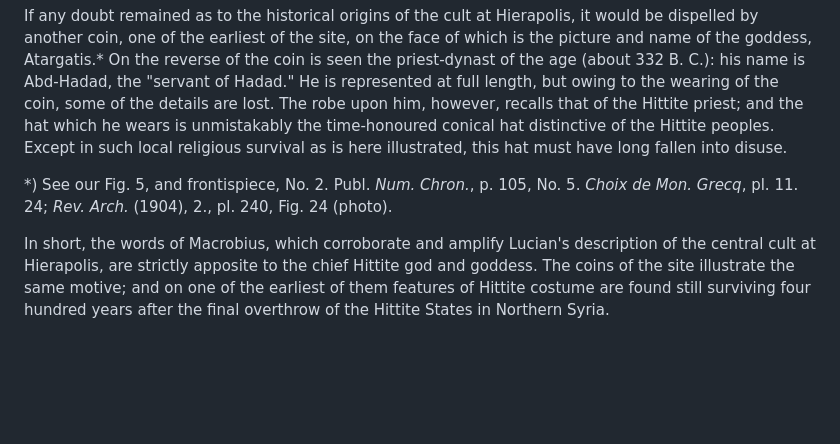
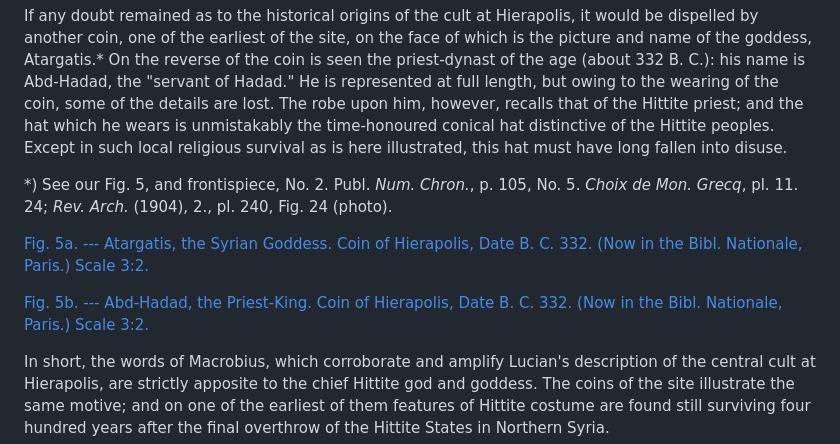
Before and after one commit to solaranamnesis/herbert-augustus-strong, a Markdown page: the-syrian-goddess/full-text-english.md, the part around the change. Rendered like a GitHub page; blank space fills up the shorter version.

```diff
--- a/the-syrian-goddess/full-text-english.md
+++ b/the-syrian-goddess/full-text-english.md
@@ -224,6 +224,10 @@ If any doubt remained as to the historical origins of the cult at Hierapolis, it
 
 *) See our Fig. 5, and frontispiece, No. 2. Publ. _Num. Chron._, p. 105, No. 5. _Choix de Mon. Grecq_, pl. 11. 24; _Rev. Arch._ (1904), 2., pl. 240, Fig. 24 (photo).
 
+[Fig. 5a. --- Atargatis, the Syrian Goddess. Coin of Hierapolis, Date B. C. 332. (Now in the Bibl. Nationale, Paris.) Scale 3:2.]()
+
+[Fig. 5b. --- Abd-Hadad, the Priest-King. Coin of Hierapolis, Date B. C. 332. (Now in the Bibl. Nationale, Paris.) Scale 3:2.]()
+
 In short, the words of Macrobius, which corroborate and amplify Lucian's description of the central cult at Hierapolis, are strictly apposite to the chief Hittite god and goddess. The coins of the site illustrate the same motive; and on one of the earliest of them features of Hittite costume are found still surviving four hundred years after the final overthrow of the Hittite States in Northern Syria.
 
 J. G.
```
